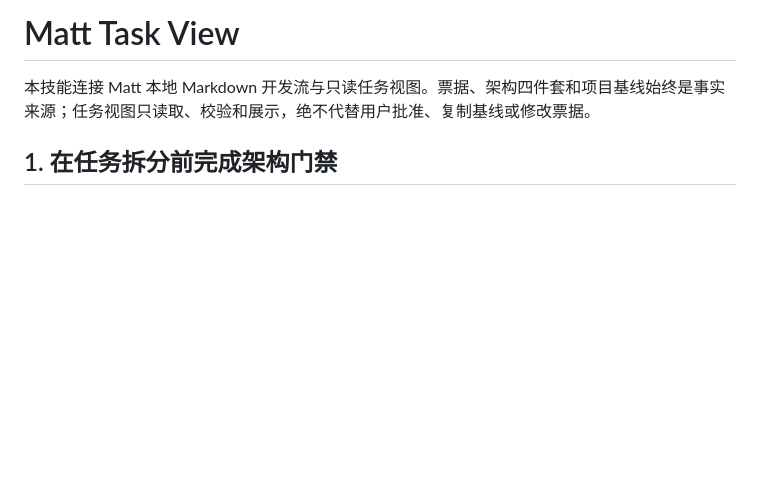
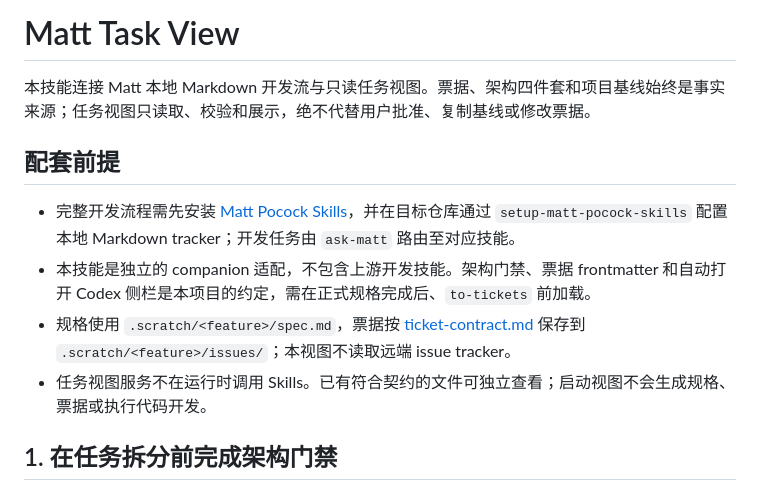
Before and after one commit to Zziy-Q/matt-task-view, a Markdown page: skills/matt-task-view/SKILL.md, the part around the change. Rendered like a GitHub page; blank space fills up the shorter version.

```diff
--- a/skills/matt-task-view/SKILL.md
+++ b/skills/matt-task-view/SKILL.md
@@ -6,6 +6,13 @@ description: "Matt local development companion: after a formal spec, enforce the
 # Matt Task View
 
 本技能连接 Matt 本地 Markdown 开发流与只读任务视图。票据、架构四件套和项目基线始终是事实来源；任务视图只读取、校验和展示，绝不代替用户批准、复制基线或修改票据。
+
+## 配套前提
+
+- 完整开发流程需先安装 [Matt Pocock Skills](https://github.com/mattpocock/skills)，并在目标仓库通过 `setup-matt-pocock-skills` 配置本地 Markdown tracker；开发任务由 `ask-matt` 路由至对应技能。
+- 本技能是独立的 companion 适配，不包含上游开发技能。架构门禁、票据 frontmatter 和自动打开 Codex 侧栏是本项目的约定，需在正式规格完成后、`to-tickets` 前加载。
+- 规格使用 `.scratch/<feature>/spec.md`，票据按 [ticket-contract.md](./references/ticket-contract.md) 保存到 `.scratch/<feature>/issues/`；本视图不读取远端 issue tracker。
+- 任务视图服务不在运行时调用 Skills。已有符合契约的文件可独立查看；启动视图不会生成规格、票据或执行代码开发。
 
 ## 1. 在任务拆分前完成架构门禁
 
```
Also changed, not shown: README.md (+37 -2 lines).
